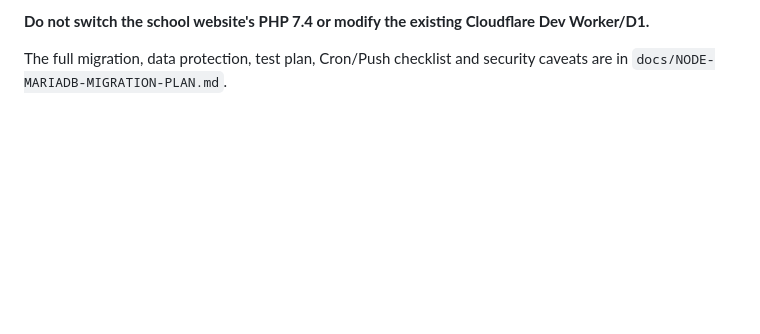
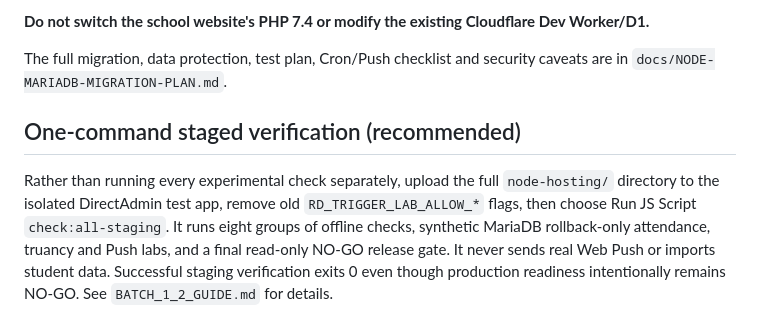
Before and after one commit to yoottana-cyber/rd-care, a Markdown page: node-hosting/README.md, the part around the change. GitHub-like rendering; blank space fills up the shorter version.

Commit message:
docs: recommend one consolidated DirectAdmin staging test instead of repeated manual steps

```diff
--- a/node-hosting/README.md
+++ b/node-hosting/README.md
@@ -1659,3 +1659,15 @@ Credentials must be entered only through the host's secure environment editor, n
 **Do not switch the school website's PHP 7.4 or modify the existing Cloudflare Dev Worker/D1.**
 
 The full migration, data protection, test plan, Cron/Push checklist and security caveats are in `docs/NODE-MARIADB-MIGRATION-PLAN.md`.
+
+## One-command staged verification (recommended)
+
+Rather than running every experimental check separately, upload the
+full `node-hosting/` directory to the isolated DirectAdmin test app,
+remove old `RD_TRIGGER_LAB_ALLOW_*` flags, then choose Run JS Script
+`check:all-staging`. It runs eight groups of offline checks, synthetic
+MariaDB rollback-only attendance, truancy and Push labs, and a final
+read-only NO-GO release gate. It never sends real Web Push or imports
+student data. Successful staging verification exits 0 even though
+production readiness intentionally remains NO-GO. See
+`BATCH_1_2_GUIDE.md` for details.
```
